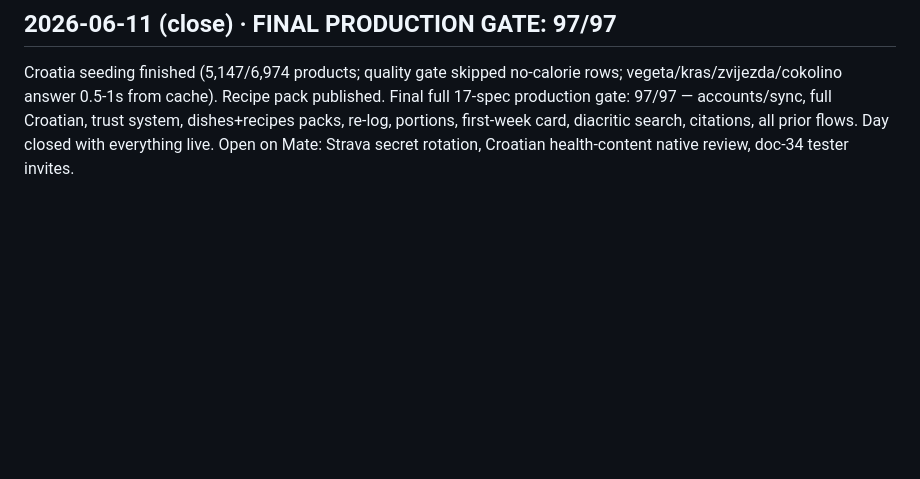
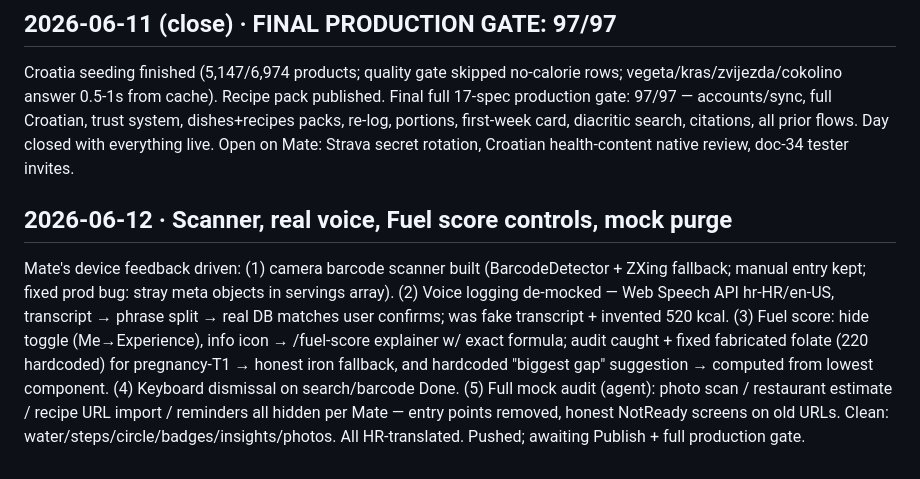
Before and after one commit to majdukovic/herfuel-lovable, a Markdown page: docs/SESSION-LOG.md, the part around the change. GitHub-like rendering; blank space fills up the shorter version.

Commit message:
Session log: scanner/voice/fuel-score + mock purge
Co-Authored-By: Claude Fable 5 <noreply@anthropic.com>

```diff
--- a/docs/SESSION-LOG.md
+++ b/docs/SESSION-LOG.md
@@ -152,3 +152,7 @@ Citation transparency live (food detail shows "Source:/Estimated nutrition:" fro
 ## 2026-06-11 (close) · FINAL PRODUCTION GATE: 97/97
 
 Croatia seeding finished (5,147/6,974 products; quality gate skipped no-calorie rows; vegeta/kras/zvijezda/cokolino answer 0.5-1s from cache). Recipe pack published. Final full 17-spec production gate: 97/97 — accounts/sync, full Croatian, trust system, dishes+recipes packs, re-log, portions, first-week card, diacritic search, citations, all prior flows. Day closed with everything live. Open on Mate: Strava secret rotation, Croatian health-content native review, doc-34 tester invites.
+
+## 2026-06-12 · Scanner, real voice, Fuel score controls, mock purge
+
+Mate's device feedback driven: (1) camera barcode scanner built (BarcodeDetector + ZXing fallback; manual entry kept; fixed prod bug: stray meta objects in servings array). (2) Voice logging de-mocked — Web Speech API hr-HR/en-US, transcript → phrase split → real DB matches user confirms; was fake transcript + invented 520 kcal. (3) Fuel score: hide toggle (Me→Experience), info icon → /fuel-score explainer w/ exact formula; audit caught + fixed fabricated folate (220 hardcoded) for pregnancy-T1 → honest iron fallback, and hardcoded "biggest gap" suggestion → computed from lowest component. (4) Keyboard dismissal on search/barcode Done. (5) Full mock audit (agent): photo scan / restaurant estimate / recipe URL import / reminders all hidden per Mate — entry points removed, honest NotReady screens on old URLs. Clean: water/steps/circle/badges/insights/photos. All HR-translated. Pushed; awaiting Publish + full production gate.
```
